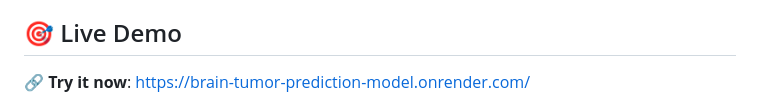
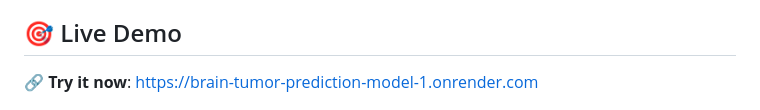
Before and after one commit to shivang-jagwan/Brain-Tumor-Prediction-Model, a Markdown page: README.md, the part around the change. Rendered like a GitHub page.

Commit message:
Change live demo link in README
Updated live demo link to the new URL.

```diff
--- a/README.md
+++ b/README.md
@@ -9,7 +9,7 @@ An AI-powered web application that uses deep learning to classify brain MRI scan
 
 ## 🎯 Live Demo
 
-**🔗 Try it now**: [https://brain-tumor-prediction-model.onrender.com/](https://brain-tumor-prediction-model.onrender.com/)
+**🔗 Try it now**: [https://brain-tumor-prediction-model-1.onrender.com](https://brain-tumor-prediction-model-1.onrender.com/)
 
 ![Brain Tumor Detection Demo](static/brain.jpg)
 
```
